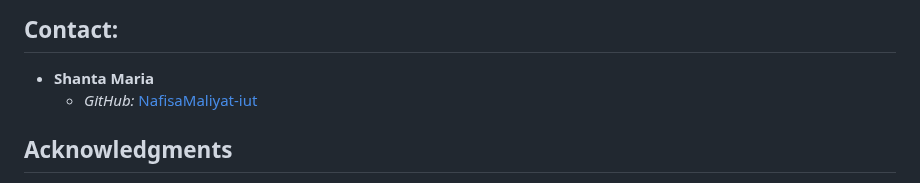
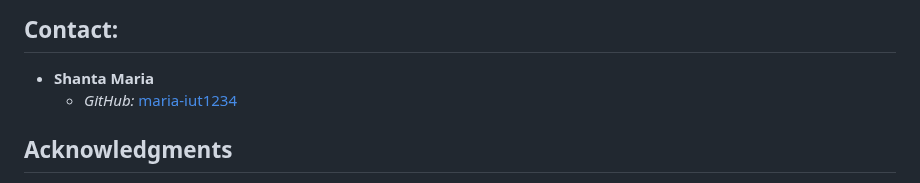
Before and after one commit to maria-iut1234/SWE4538-Project, a Markdown page: README.md, the part around the change. GitHub-like rendering.

```diff
--- a/README.md
+++ b/README.md
@@ -184,7 +184,7 @@ This project is licensed under the [MIT License](LICENSE).
 ## Contact:
 
 - **Shanta Maria**
-  - *GitHub:* [NafisaMaliyat-iut](https://github.com/NafisaMaliyat-iut)
+  - *GitHub:* [maria-iut1234](https://github.com/maria-iut1234)
 
 
 
```
